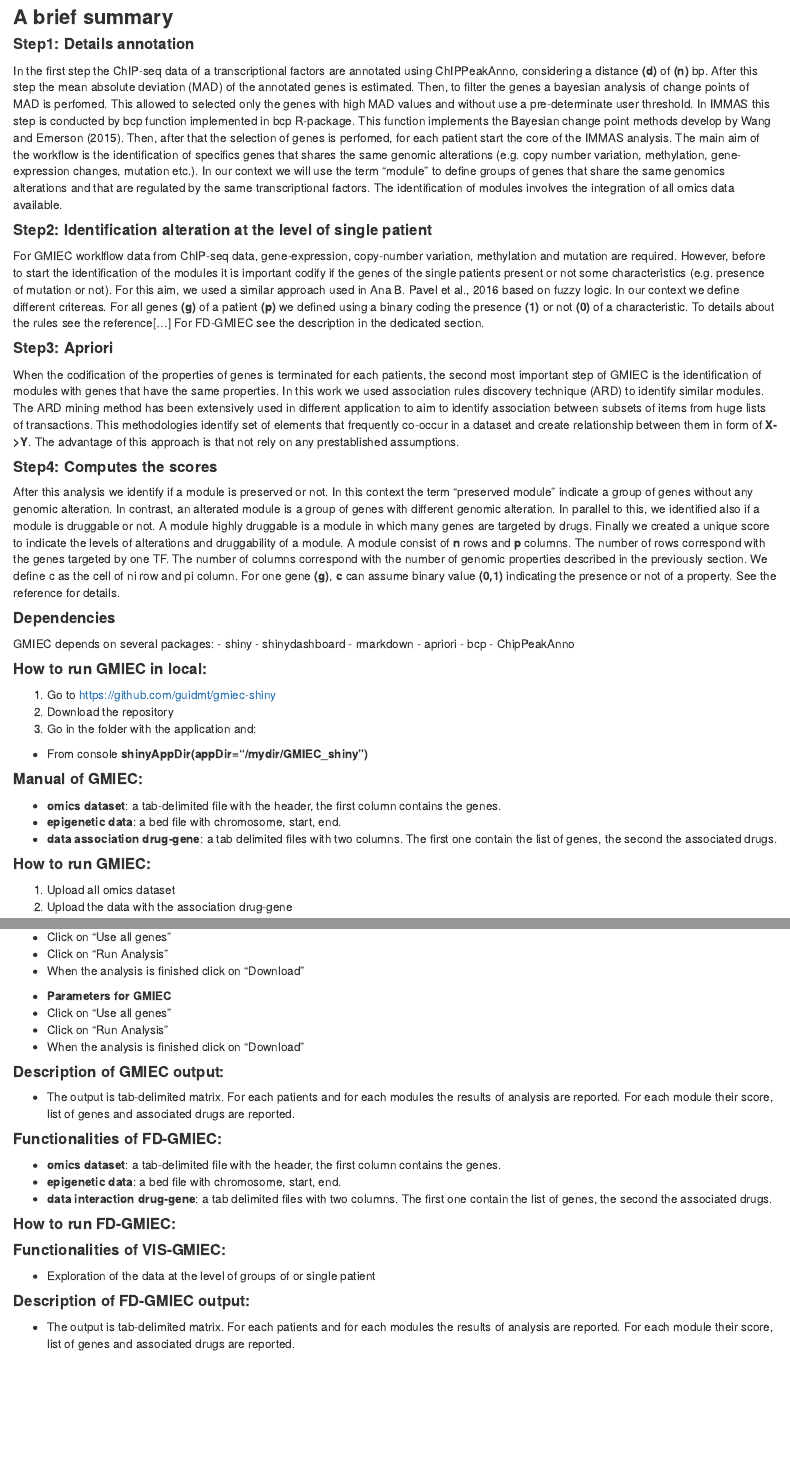
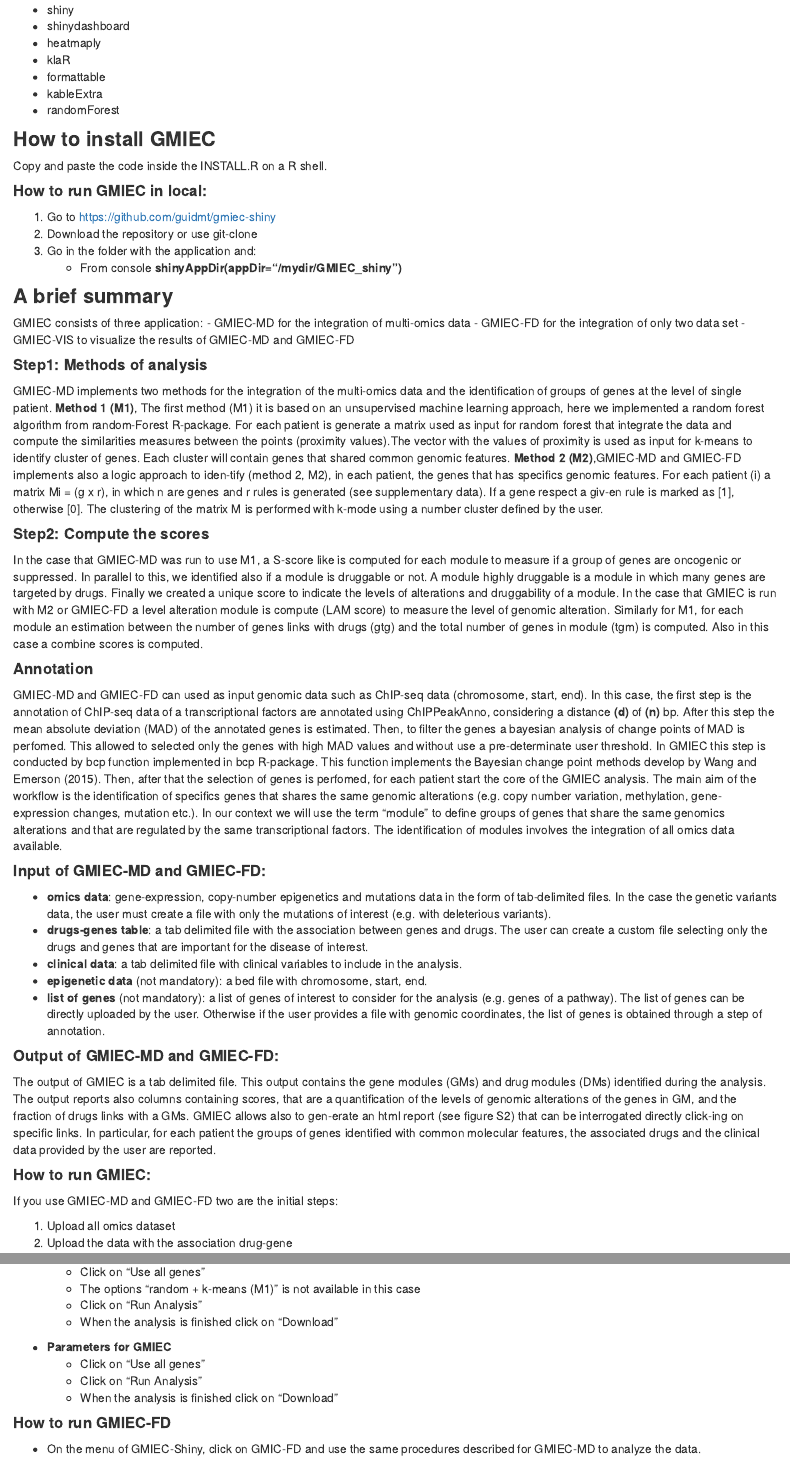
Before and after one commit to guidmt/GMIEC-shiny, an R Markdown document (GMIEC_www/manual.Rmd): the page in a window 1100 px wide, from 120 px down before the commit and from 260 px down after it, and a second part further down, joined at a grey line. The pictures show the output file GMIEC_www/manual.html that the author committed with the source, opened offline; library style sheets and scripts come from the installed R packages.

Commit message:
22/05/2019
- update manual

```diff
--- a/GMIEC_www/manual.Rmd
+++ b/GMIEC_www/manual.Rmd
@@ -1,21 +1,7 @@
 ---
-  title: "Manual of GMIEC"
+title: "Manual of GMIEC"
 ---
 
-###**A brief summary**
+#### **Dependencies**
+GMIEC depends on several packages:
 
-####**Step1: Details annotation**
-In the first step the ChIP-seq data of a transcriptional factors are annotated using ChIPPeakAnno, considering a distance **(d)** of **(n)** bp. After this step the mean absolute deviation (MAD) of the annotated genes is estimated. Then, to filter the genes a bayesian analysis of change points of MAD is perfomed. This allowed to selected only the genes with high MAD values and without use a pre-determinate user threshold. In IMMAS this step is conducted by bcp function  implemented in bcp R-package. This function implements the Bayesian change point methods develop by Wang and Emerson (2015). Then, after that the selection of genes is perfomed, for each patient start the core of the IMMAS analysis. The main aim of the workflow is the identification of specifics genes that shares the same genomic alterations (e.g. copy number variation, methylation, gene-expression changes, mutation etc.). In our context we will use the term "module" to define groups of genes that share the same genomics alterations and that are regulated by the same transcriptional factors. The identification of modules involves the integration of all omics data available.
-
-####**Step2: Identification alteration at the level of single patient**
-For GMIEC worklflow data from ChIP-seq data, gene-expression, copy-number variation, methylation and mutation are required. However, before to start the identification of the modules it is important codify if the genes of the single patients present or not some characteristics (e.g. presence of mutation or not). For this aim, we used a similar approach used in Ana B. Pavel et al., 2016 based on fuzzy logic. In our context we define different critereas. For all genes **(g)** of a patient  **(p)** we defined using a binary coding the presence **(1)** or not **(0)** of a characteristic. To details about the rules see the reference[...]
-For FD-GMIEC see the description in the dedicated section.
-
-####**Step3: Apriori**
-When the codification of the properties of genes is terminated for each patients, the second most important step of GMIEC is the identification of modules with genes that have the same properties.  In this work we used association rules discovery technique (ARD) to identify similar modules. The ARD mining method has been extensively used in different application to aim to identify association between subsets of items from huge lists of transactions.  This methodologies identify set of elements that frequently co-occur in a dataset and create relationship between them in form of **X->Y**. The advantage of this approach is that not rely on any prestablished assumptions.
-
-####**Step4: Computes the scores**
-After this analysis we identify if a module is preserved or not. In this context the term "preserved module" indicate a group of genes without any genomic alteration. In contrast, an alterated module is a group of genes with different genomic alteration. In parallel to this, we identified also if a module is druggable or not.  A module highly druggable is a module in which many genes are targeted by drugs. Finally we created a unique score to indicate the levels of alterations and druggability of a module. A module consist of **n** rows and **p** columns. The number of rows correspond with the genes targeted by one TF. The number of columns correspond with the number of genomic properties described in the previously section. We define c as the cell of ni row and pi column. For one gene **(g)**, **c** can assume binary value **(0,1)** indicating the presence or not of a property. See the reference for details.
-
-####**Dependencies**
-GMIEC depends on several packages:
@@ -22,23 +12,46 @@ GMIEC depends on several packages:
 - shiny
 - shinydashboard
-- rmarkdown
-- apriori
-- bcp
-- ChipPeakAnno
 - heatmaply
-- ggplot2
+- klaR
 - formattable
+- kableExtra
+- randomForest
 
-####**How to run GMIEC in local:**
+### **How to install GMIEC**
+Copy and paste the code inside the INSTALL.R on a R shell.
+
+#### **How to run GMIEC in local:**
+
 1. Go to https://github.com/guidmt/gmiec-shiny
-2. Download the repository
+2. Download the repository or use git-clone
 3. Go in the folder with the application and:
    + From console **shinyAppDir(appDir="/mydir/GMIEC_shiny")**
 
-####**Manual of GMIEC:**
+### **A brief summary**
+GMIEC consists of three application:
+- GMIEC-MD for the integration of multi-omics data
+- GMIEC-FD for the integration of only two data set
+- GMIEC-VIS to visualize the results of GMIEC-MD and GMIEC-FD
 
-- **omics dataset**: a tab-delimited file with the header, the first column contains the genes.
-- **epigenetic data**: a bed file with chromosome, start, end.
-- **data association drug-gene**: a tab delimited files with two columns. The first one contain the list of genes, the second the associated drugs.
+#### **Step1: Methods of analysis**
+GMIEC-MD implements two methods for the integration of the multi-omics data and the identification of groups of genes at the level of single patient.  **Method 1 (M1)**, The first method (M1) it is based on an unsupervised machine learning approach, here we implemented a random forest algorithm from random-Forest R-package. For each patient is generate a matrix used as input for random forest that integrate the data and compute the similarities measures between the points (proximity values).The vector with the values of proximity is used as input for k-means to identify cluster of genes. Each cluster will contain genes that shared common genomic features. **Method 2 (M2)**,GMIEC-MD and GMIEC-FD implements also a logic approach to iden-tify (method 2, M2), in each patient, the genes that has specifics genomic features. For each patient (i) a matrix Mi = (g x r), in which n are genes and r rules is generated (see supplementary data). If a gene respect a giv-en rule is marked as [1], otherwise [0].  The clustering of the matrix M is performed with k-mode using a number cluster defined by the user.
 
-####**How to run  GMIEC:**
+#### **Step2: Compute the scores**
+In the case that GMIEC-MD was run to use M1, a S-score like is computed for each module to measure if a group of genes are oncogenic or suppressed. In parallel to this, we identified also if a module is druggable or not.  A module highly druggable is a module in which many genes are targeted by drugs. Finally we created a unique score to indicate the levels of alterations and druggability of a module. In the case that GMIEC is run with M2 or GMIEC-FD a level alteration module is compute (LAM score) to measure the level of genomic alteration. Similarly for M1, for each module an estimation   between the number of genes links with drugs (gtg) and the total number of genes in module (tgm) is computed. Also in this case a combine scores is computed.
+
+#### **Annotation**
+GMIEC-MD and GMIEC-FD can used as input genomic data such as ChIP-seq data (chromosome, start, end). In this case, the first step is the annotation of ChIP-seq data of a transcriptional factors are annotated using ChIPPeakAnno, considering a distance **(d)** of **(n)** bp. After this step the mean absolute deviation (MAD) of the annotated genes is estimated. Then, to filter the genes a bayesian analysis of change points of MAD is perfomed. This allowed to selected only the genes with high MAD values and without use a pre-determinate user threshold. In GMIEC this step is conducted by bcp function  implemented in bcp R-package. This function implements the Bayesian change point methods develop by Wang and Emerson (2015). Then, after that the selection of genes is perfomed, for each patient start the core of the GMIEC analysis. The main aim of the workflow is the identification of specifics genes that shares the same genomic alterations (e.g. copy number variation, methylation, gene-expression changes, mutation etc.). In our context we will use the term "module" to define groups of genes that share the same genomics alterations and that are regulated by the same transcriptional factors. The identification of modules involves the integration of all omics data available.
+
+#### **Input of GMIEC-MD and GMIEC-FD:**
+
+- **omics data**: gene-expression, copy-number epigenetics and mutations data in the form of tab-delimited files. In the case the genetic variants data, the user must create a file with only the mutations of interest (e.g. with deleterious variants).
+- **drugs-genes table**: a tab delimited file with the association between genes and drugs. The user can create a custom file selecting only the drugs and genes that are important for the disease of interest.
+- **clinical data**: a tab delimited file with clinical variables to include in the analysis.
+- **epigenetic data** (not mandatory): a bed file with chromosome, start, end.
+- **list of genes** (not mandatory): a list of genes of interest to consider for the analysis (e.g. genes of a pathway). The list of genes can be directly uploaded by the user. Otherwise if the user provides a file with genomic coordinates, the list of genes is obtained through a step of annotation.
+
+#### **Output of GMIEC-MD and GMIEC-FD:**
+The output of GMIEC is a tab delimited file. This output contains the gene modules (GMs) and drug modules (DMs) identified during the analysis. The output reports also columns containing scores, that are a quantification of the levels of genomic alterations of the genes in GM, and the fraction of drugs links with a GMs. GMIEC allows also to gen-erate an html report (see figure S2) that can be interrogated directly click-ing on specific links. In particular, for each patient the groups of genes identified with common molecular features, the associated drugs and the clinical data provided by the user are reported.
+
+#### **How to run  GMIEC:**
+If you use GMIEC-MD and GMIEC-FD two are the initial steps:
@@ -68,6 +89,7 @@ GMIEC depends on several packages:
 
 4. **Analysis considering using all genes**
    + Click on "Use all genes"
+   + The options "random + k-means (M1)" is not available in this case
    + Click on "Run Analysis"
    + When the analysis is finished click on "Download"
 
@@ -76,20 +98,5 @@ GMIEC depends on several packages:
    + Click on "Run Analysis"
    + When the analysis is finished click on "Download"
 
-####**Description of GMIEC output:**
-
-   - The output is tab-delimited matrix. For each patients and for each modules the results of analysis are reported. For each module their score, list of genes and associated drugs are reported.
-
-####**Functionalities of FD-GMIEC:**
-- **omics dataset**: a tab-delimited file with the header, the first column contains the genes.
-- **epigenetic data**: a bed file with chromosome, start, end.
-- **data interaction drug-gene**: a tab delimited files with two columns. The first one contain the list of genes, the second the associated drugs.
-
-####**How to run  FD-GMIEC:**
-
-####**Functionalities of VIS-GMIEC:**
-- Exploration of the data at the level of groups of or single patient
-
-####**Description of FD-GMIEC output:**
-
-   - The output is tab-delimited matrix. For each patients and for each modules the results of analysis are reported. For each module their score, list of genes and associated drugs are reported.
+#### **How to run  GMIEC-FD**
+   + On the menu of GMIEC-Shiny, click on GMIC-FD and use the same procedures described for GMIEC-MD to analyze the data.
```
Also changed, not shown: GMIEC_www/index.Rmd (+3 -10 lines), GMIEC_www/terms_of_use.Rmd (+2 -0 lines), GMIEC_www/index.html, GMIEC_www/manual.html, GMIEC_www/terms_of_use.html, GMIEC_www/manual.Rmd (12 more changed lines).
